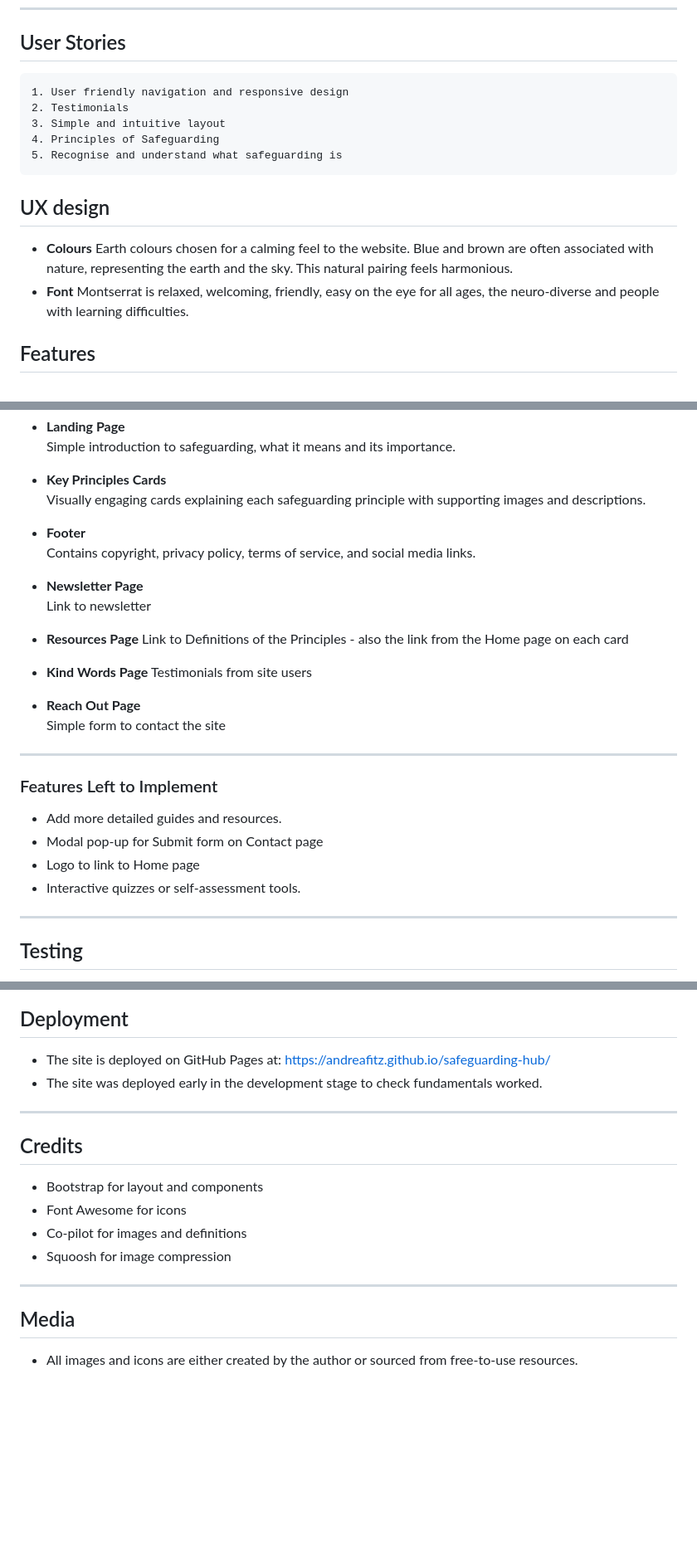
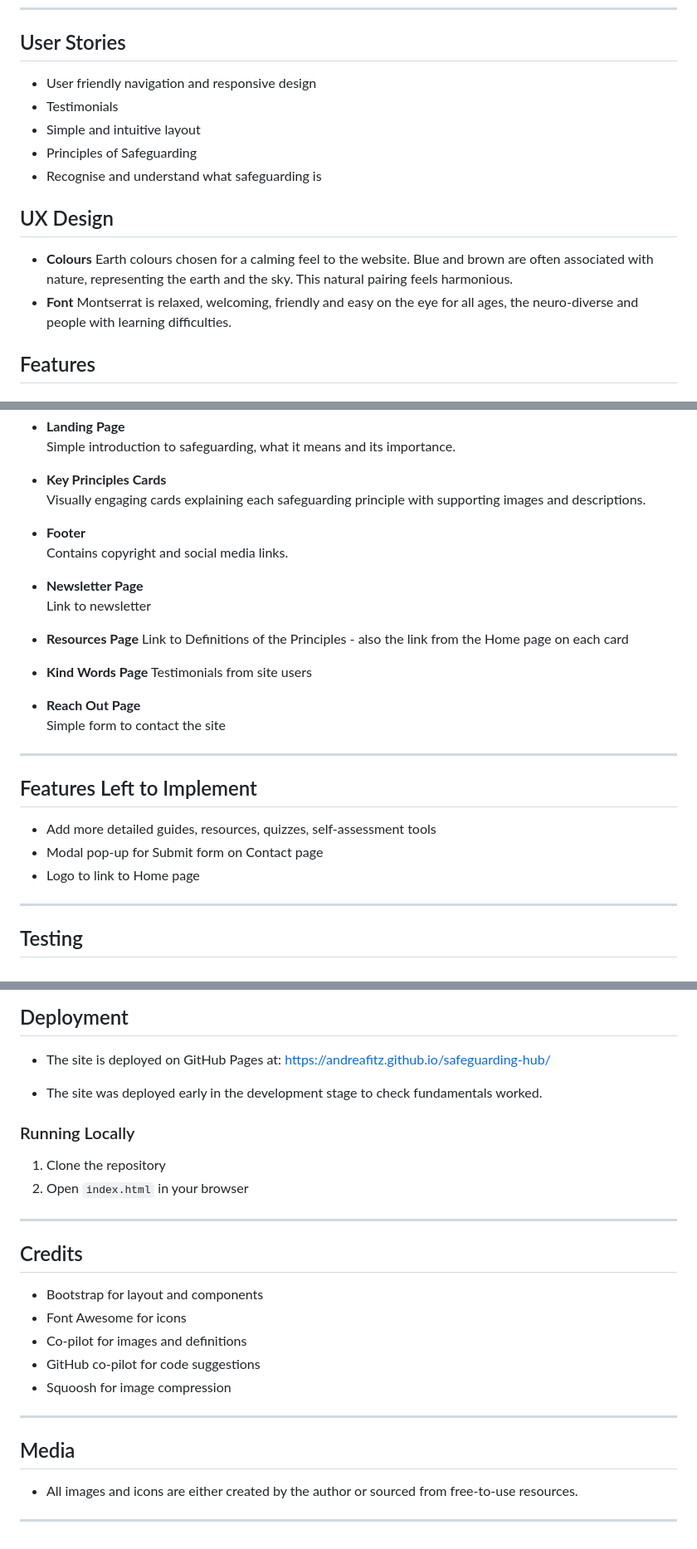
Before and after one commit to AndreaFitz/safeguarding-hub, a Markdown page: README.md, 3 parts joined by grey strips. Shown at 83% size. Rendered like a GitHub page; blank space fills up the shorter version.

Commit message:
final ReadMe adjustments

```diff
--- a/README.md
+++ b/README.md
@@ -27,18 +26,18 @@ Safeguarding Hub is a website designed to help users quickly identify the key pr
 
 ---
 ## User Stories
-    1. User friendly navigation and responsive design
-    2. Testimonials
-    3. Simple and intuitive layout
-    4. Principles of Safeguarding
-    5. Recognise and understand what safeguarding is
+-  User friendly navigation and responsive design
+-  Testimonials
+-  Simple and intuitive layout
+-  Principles of Safeguarding
+-  Recognise and understand what safeguarding is
 
 
-## UX design
+## UX Design
 - **Colours**
     Earth colours chosen for a calming feel to the website. Blue and brown are often associated with nature, representing the earth and the sky. This natural pairing feels harmonious.
 - **Font**
-    Montserrat is relaxed, welcoming, friendly, easy on the eye for all ages, the neuro-diverse and people with learning difficulties.
+    Montserrat is relaxed, welcoming, friendly and easy on the eye for all ages, the neuro-diverse and people with learning difficulties.
 
 ## Features
 
@@ -54,7 +53,7 @@ Safeguarding Hub is a website designed to help users quickly identify the key pr
   Visually engaging cards explaining each safeguarding principle with supporting images and descriptions.
 
 - **Footer**
-  Contains copyright, privacy policy, terms of service, and social media links.
+  Contains copyright and social media links.
 
 - **Newsletter Page**
   Link to newsletter
@@ -70,12 +69,12 @@ Safeguarding Hub is a website designed to help users quickly identify the key pr
 
 ---
 
-### Features Left to Implement
+## Features Left to Implement
 
-- Add more detailed guides and resources.
+- Add more detailed guides, resources, quizzes, self-assessment tools
 - Modal pop-up for Submit form on Contact page
 - Logo to link to Home page
-- Interactive quizzes or self-assessment tools.
+
 
 ---
 
@@ -105,7 +104,12 @@ Safeguarding Hub is a website designed to help users quickly identify the key pr
 ## Deployment
 
 - The site is deployed on GitHub Pages at: https://andreafitz.github.io/safeguarding-hub/
+
 - The site was deployed early in the development stage to check fundamentals worked.
+
+### Running Locally
+1. Clone the repository
+2. Open `index.html` in your browser
 
 ---
 
@@ -114,6 +118,7 @@ Safeguarding Hub is a website designed to help users quickly identify the key pr
 - Bootstrap for layout and components
 - Font Awesome for icons
 - Co-pilot for images and definitions
+- GitHub co-pilot for code suggestions
 - Squoosh for image compression
 
 ---
@@ -121,3 +126,5 @@ Safeguarding Hub is a website designed to help users quickly identify the key pr
 ## Media
 
 - All images and icons are either created by the author or sourced from free-to-use resources.
+
+---
```
Also changed, not shown: other parts of README.md (+2 -3 lines).
